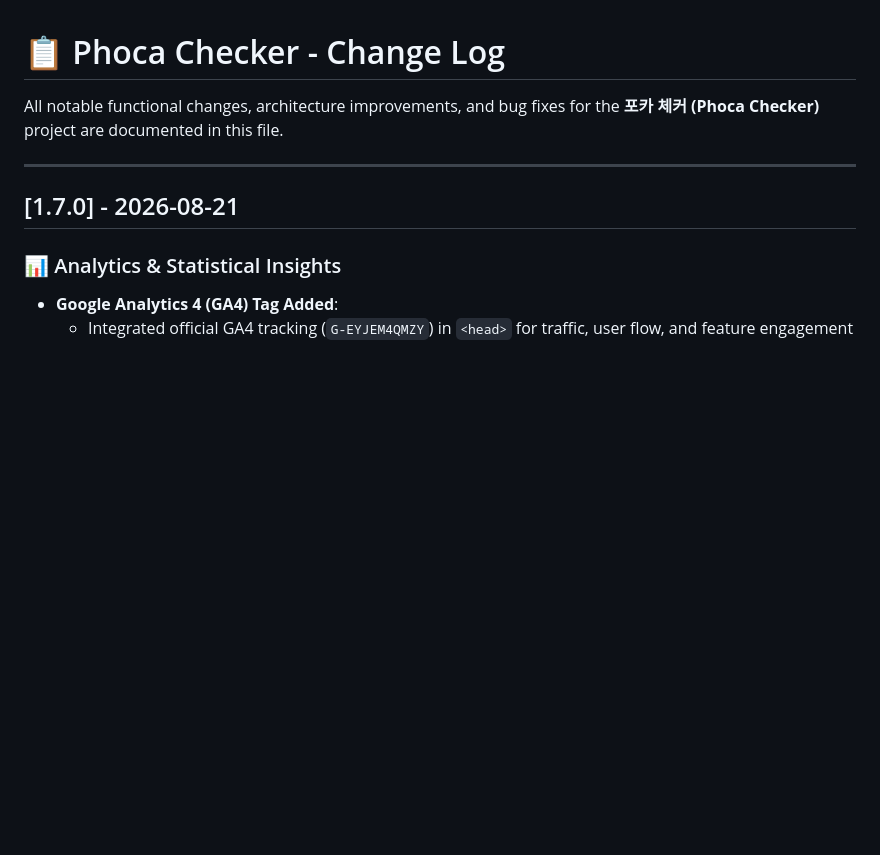
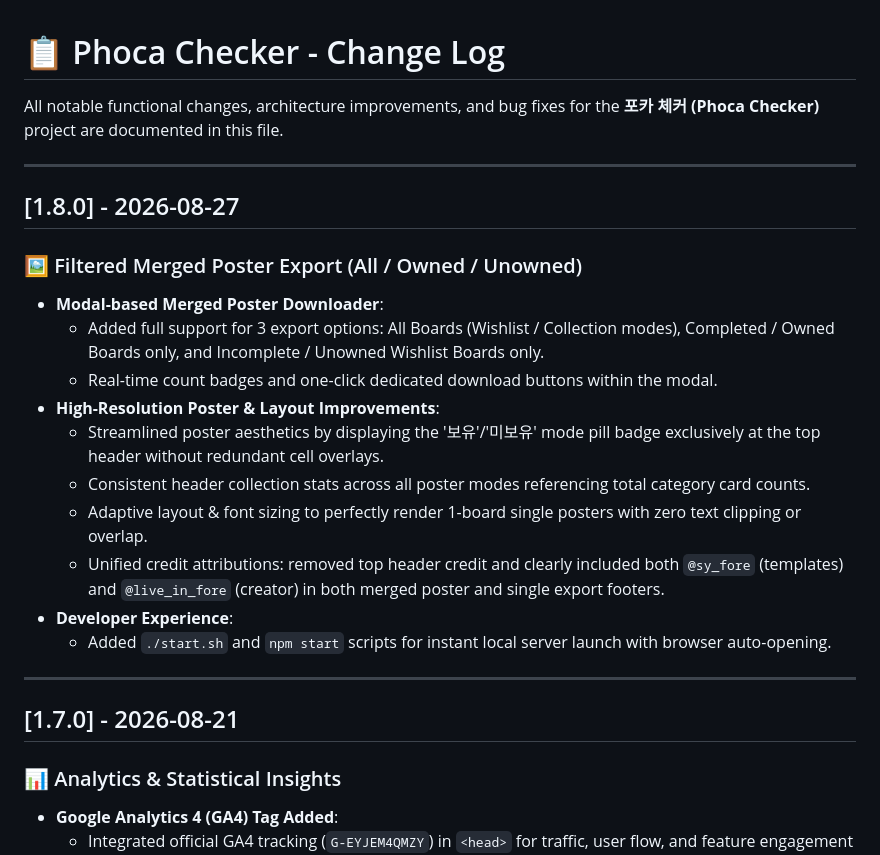
Before and after one commit to foretissimo/phoca_checker, a Markdown page: CHANGELOG.md, the part around the change. GitHub-like rendering; blank space fills up the shorter version.

Commit message:
Deploy: CHANGELOG.md

```diff
--- a/CHANGELOG.md
+++ b/CHANGELOG.md
@@ -1,6 +1,22 @@
 # 📋 Phoca Checker - Change Log
 
 All notable functional changes, architecture improvements, and bug fixes for the **포카 체커 (Phoca Checker)** project are documented in this file.
+
+---
+
+## [1.8.0] - 2026-08-27
+
+### 🖼️ Filtered Merged Poster Export (All / Owned / Unowned)
+- **Modal-based Merged Poster Downloader**:
+  - Added full support for 3 export options: All Boards (Wishlist / Collection modes), Completed / Owned Boards only, and Incomplete / Unowned Wishlist Boards only.
+  - Real-time count badges and one-click dedicated download buttons within the modal.
+- **High-Resolution Poster & Layout Improvements**:
+  - Streamlined poster aesthetics by displaying the '보유'/'미보유' mode pill badge exclusively at the top header without redundant cell overlays.
+  - Consistent header collection stats across all poster modes referencing total category card counts.
+  - Adaptive layout & font sizing to perfectly render 1-board single posters with zero text clipping or overlap.
+  - Unified credit attributions: removed top header credit and clearly included both `@sy_fore` (templates) and `@live_in_fore` (creator) in both merged poster and single export footers.
+- **Developer Experience**:
+  - Added `./start.sh` and `npm start` scripts for instant local server launch with browser auto-opening.
 
 ---
 
```
